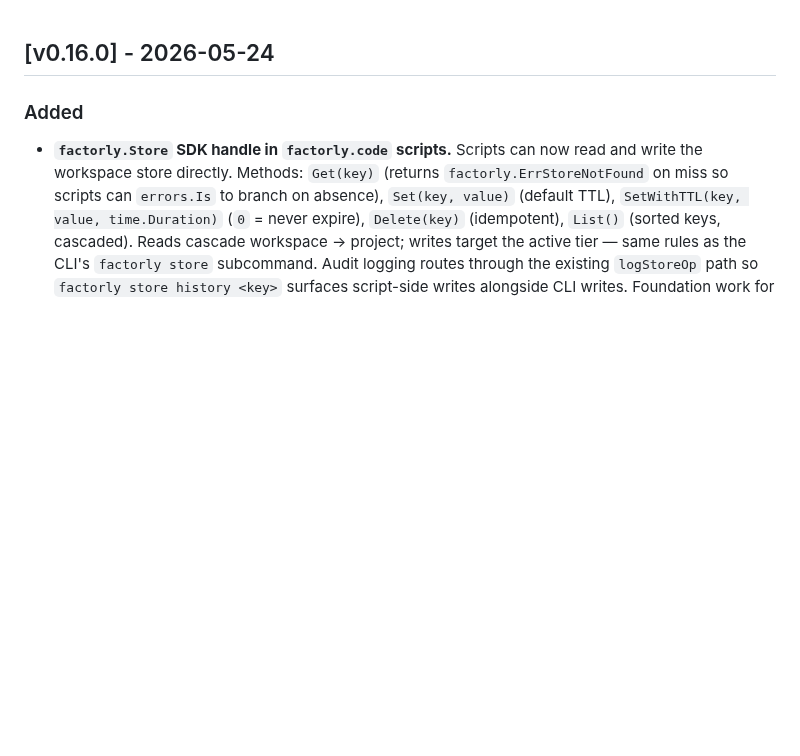
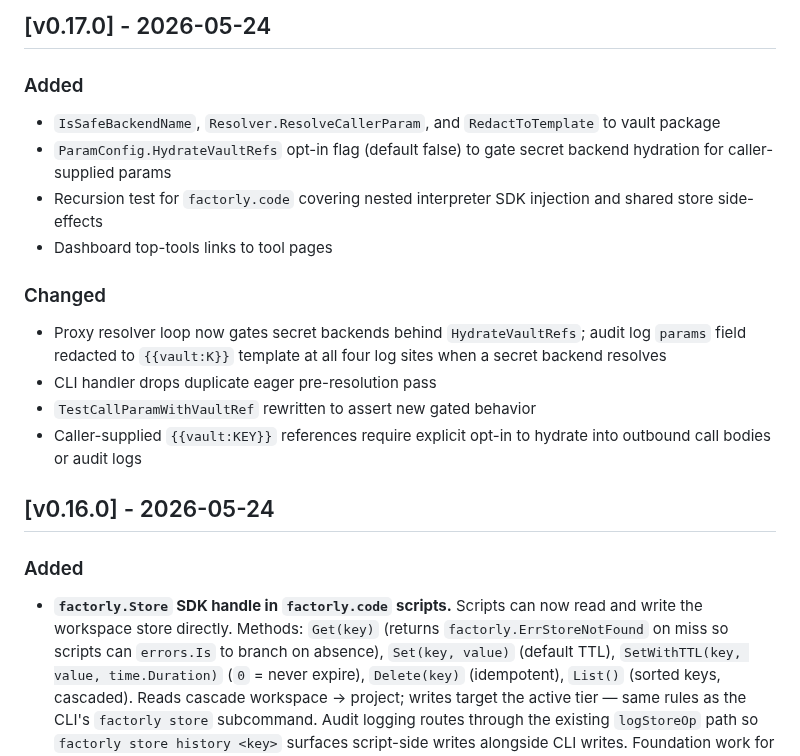
Before and after one commit to factorly-dev/factorly, a Markdown page: CHANGELOG.md, the part around the change. Rendered like a GitHub page; blank space fills up the shorter version.

Commit message:
Update changelog to latest

```diff
--- a/CHANGELOG.md
+++ b/CHANGELOG.md
@@ -1,3 +1,17 @@
+## [v0.17.0] - 2026-05-24
+
+### Added
+- `IsSafeBackendName`, `Resolver.ResolveCallerParam`, and `RedactToTemplate` to vault package
+- `ParamConfig.HydrateVaultRefs` opt-in flag (default false) to gate secret backend hydration for caller-supplied params
+- Recursion test for `factorly.code` covering nested interpreter SDK injection and shared store side-effects
+- Dashboard top-tools links to tool pages
+
+### Changed
+- Proxy resolver loop now gates secret backends behind `HydrateVaultRefs`; audit log `params` field redacted to `{{vault:K}}` template at all four log sites when a secret backend resolves
+- CLI handler drops duplicate eager pre-resolution pass
+- `TestCallParamWithVaultRef` rewritten to assert new gated behavior
+- Caller-supplied `{{vault:KEY}}` references require explicit opt-in to hydrate into outbound call bodies or audit logs
+
 ## [v0.16.0] - 2026-05-24
 
 ### Added
```
